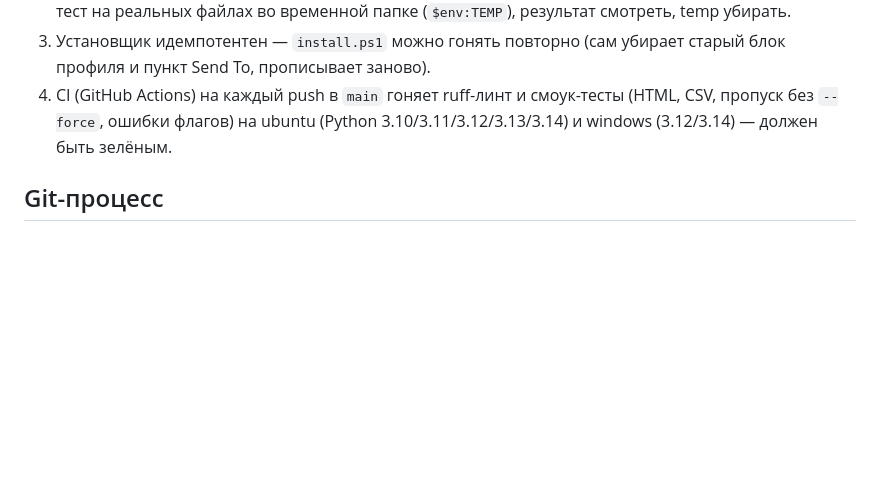
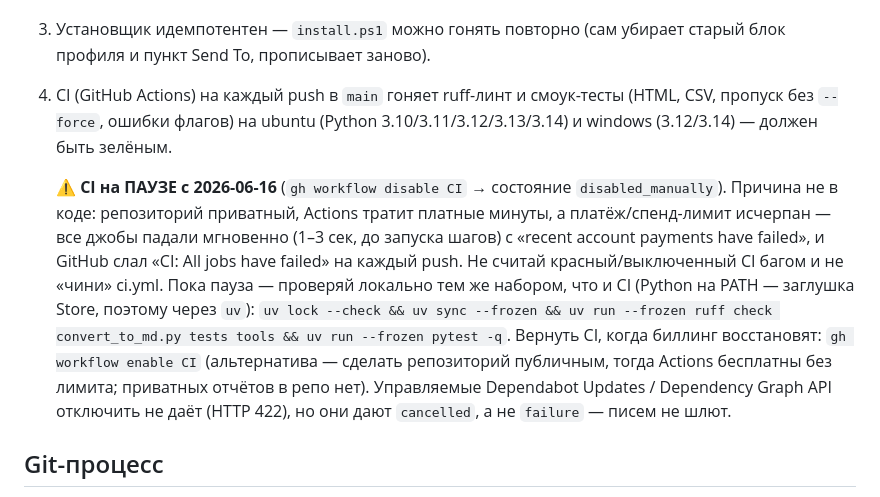
Before and after one commit to pikov-vitaliy/md-converters, a Markdown page: CLAUDE.md, the part around the change. Drawn GitHub-style; blank space fills up the shorter version.

Commit message:
Задокументировать паузу CI (отказ биллинга GitHub Actions)
CI поставлен на паузу (gh workflow disable CI -> disabled_manually):
на приватном репозитории Actions тратит платные минуты, платёж/лимит
исчерпан, джобы падали мгновенно с "recent account payments have
failed", GitHub слал "CI: All jobs have failed" на каждый push. Код
исправен. В CLAUDE.md: причина, локальная проверка через uv вместо CI,
как вернуть (gh workflow enable CI или публичный репозиторий).

Co-Authored-By: Claude Opus 4.8 (1M context) <noreply@anthropic.com>

```diff
--- a/CLAUDE.md
+++ b/CLAUDE.md
@@ -131,6 +131,23 @@ HTML (cp1251 и др.) через перекодировку во временн
    ubuntu (Python 3.10/3.11/3.12/3.13/3.14) и windows (3.12/3.14) —
    должен быть зелёным.
 
+   **⚠ CI на ПАУЗЕ с 2026-06-16** (`gh workflow disable CI` →
+   состояние `disabled_manually`). Причина не в коде: репозиторий
+   приватный, Actions тратит платные минуты, а платёж/спенд-лимит
+   исчерпан — все джобы падали мгновенно (1–3 сек, до запуска шагов)
+   с «recent account payments have failed», и GitHub слал «CI: All
+   jobs have failed» на каждый push. Не считай красный/выключенный
+   CI багом и не «чини» ci.yml. Пока пауза — проверяй локально тем же
+   набором, что и CI (Python на PATH — заглушка Store, поэтому через
+   `uv`):
+   `uv lock --check && uv sync --frozen && uv run --frozen ruff check
+   convert_to_md.py tests tools && uv run --frozen pytest -q`.
+   Вернуть CI, когда биллинг восстановят: `gh workflow enable CI`
+   (альтернатива — сделать репозиторий публичным, тогда Actions
+   бесплатны без лимита; приватных отчётов в репо нет). Управляемые
+   Dependabot Updates / Dependency Graph API отключить не даёт
+   (HTTP 422), но они дают `cancelled`, а не `failure` — писем не шлют.
+
 ## Git-процесс
 
 - Коммиты на русском, в конце строка:
```
